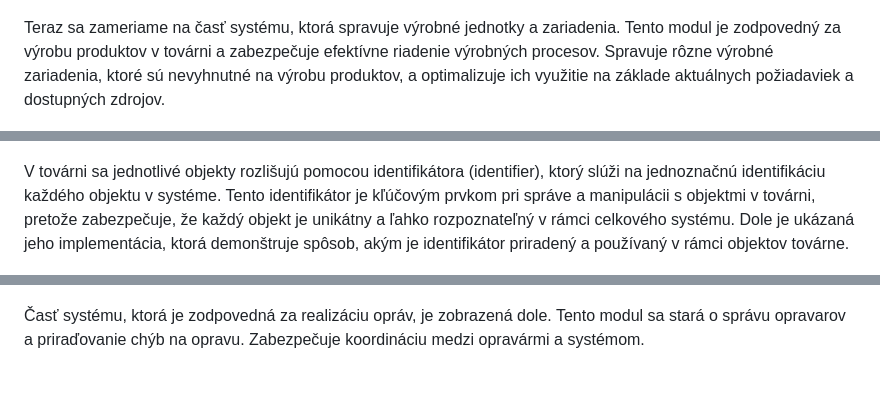
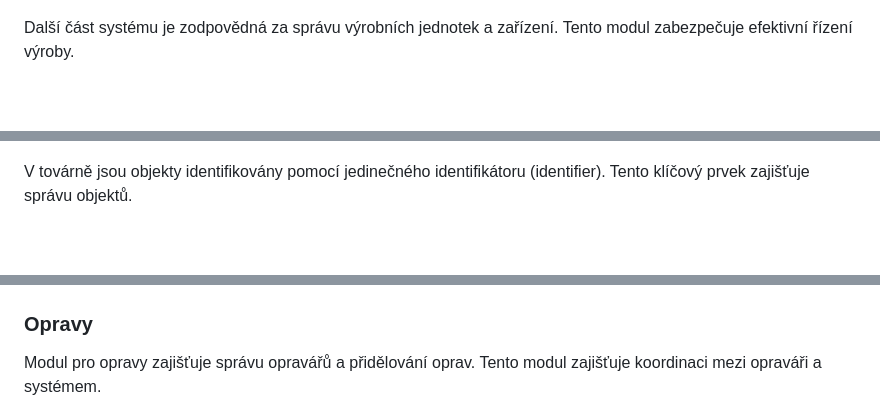
Before and after one commit to MaximkaNet/smart-factory, a Markdown page: README.md, 3 parts joined by grey strips. GitHub-like rendering; blank space fills up the shorter version.

```diff
--- a/README.md
+++ b/README.md
@@ -96,19 +87,13 @@ Tento modul monitoruje a spravuje procesy, ktoré súvisia s využívaním a odo
 
 ![Consumers](images/consumers.png)
 
-Teraz sa zameriame na časť systému, ktorá spravuje výrobné jednotky a zariadenia.
-Tento modul je zodpovedný za výrobu produktov v továrni a zabezpečuje efektívne riadenie výrobných procesov.
-Spravuje rôzne výrobné zariadenia, ktoré sú nevyhnutné na výrobu produktov, a optimalizuje ich využitie na základe
-aktuálnych požiadaviek a dostupných zdrojov.
+Další část systému je zodpovědná za správu výrobních jednotek a zařízení. Tento modul zabezpečuje efektivní řízení
+výroby.
 
 ![Production unit and production line](images/production-unit-and-line.png)
 
-V továrni sa jednotlivé objekty rozlišujú pomocou identifikátora (identifier), ktorý slúži na jednoznačnú identifikáciu
-každého objektu v systéme.
-Tento identifikátor je kľúčovým prvkom pri správe a manipulácii s objektmi v továrni, pretože zabezpečuje, že každý
-objekt je unikátny a ľahko rozpoznateľný v rámci celkového systému.
-Dole je ukázaná jeho implementácia, ktorá demonštruje spôsob, akým je identifikátor priradený a používaný v rámci
-objektov továrne.
+V továrně jsou objekty identifikovány pomocí jedinečného identifikátoru (identifier). Tento klíčový prvek zajišťuje
+správu objektů.
 
 ![Identifier](images/identifier.png)
 
@@ -118,8 +103,9 @@ základe časových podmienok.
 
 ![Factory timer](images/timer.png)
 
-Časť systému, ktorá je zodpovedná za realizáciu opráv, je zobrazená dole.
-Tento modul sa stará o správu opravarov a priraďovanie chýb na opravu. Zabezpečuje koordináciu medzi opravármi a
-systémom.
+### Opravy
+
+Modul pro opravy zajišťuje správu opravářů a přidělování oprav. Tento modul zajišťuje koordinaci mezi opraváři a
+systémem.
 
 ![Repair](images/repair.png)
```
Also changed, not shown: other parts of README.md (+60 -69 lines).
